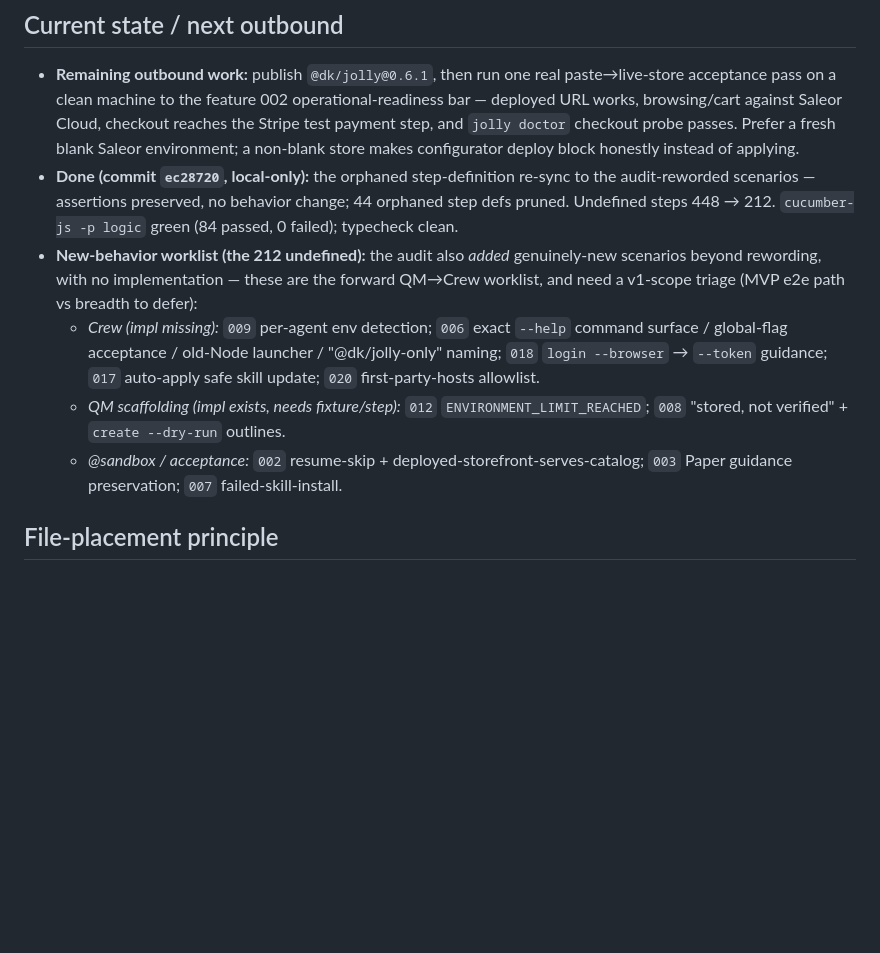
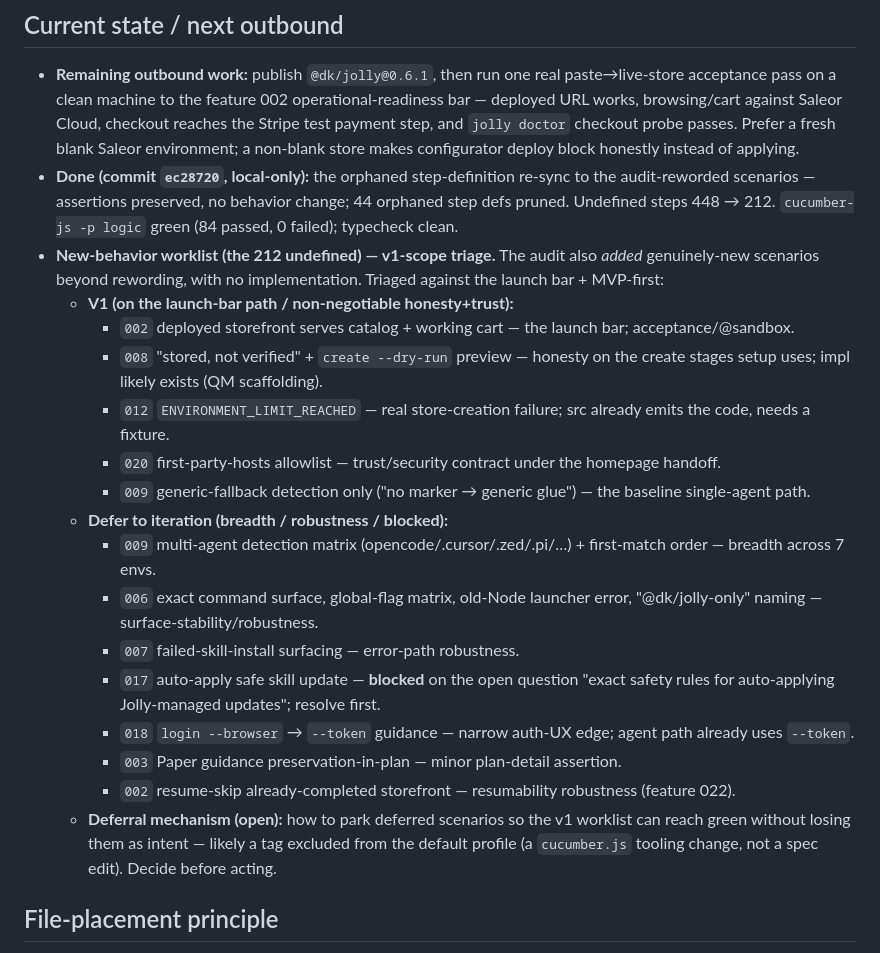
Before and after one commit to dmytri/jolly, a Markdown page: CAPTAIN.md, the part around the change. Drawn GitHub-style; blank space fills up the shorter version.

Commit message:
Captain notes: v1-scope triage of the new-behavior worklist
Co-Authored-By: Claude Opus 4.8 (1M context) <noreply@anthropic.com>

```diff
--- a/CAPTAIN.md
+++ b/CAPTAIN.md
@@ -21,10 +21,22 @@ Only Captain may read or edit this file. QM, Crew, and Bosun must not. Binding b
 
 - **Remaining outbound work:** publish `@dk/jolly@0.6.1`, then run one real paste→live-store acceptance pass on a clean machine to the feature 002 operational-readiness bar — deployed URL works, browsing/cart against Saleor Cloud, checkout reaches the Stripe test payment step, and `jolly doctor` checkout probe passes. Prefer a fresh blank Saleor environment; a non-blank store makes configurator deploy block honestly instead of applying.
 - **Done (commit `ec28720`, local-only):** the orphaned step-definition re-sync to the audit-reworded scenarios — assertions preserved, no behavior change; 44 orphaned step defs pruned. Undefined steps 448 → 212. `cucumber-js -p logic` green (84 passed, 0 failed); typecheck clean.
-- **New-behavior worklist (the 212 undefined):** the audit also *added* genuinely-new scenarios beyond rewording, with no implementation — these are the forward QM→Crew worklist, and need a v1-scope triage (MVP e2e path vs breadth to defer):
-  - *Crew (impl missing):* `009` per-agent env detection; `006` exact `--help` command surface / global-flag acceptance / old-Node launcher / "@dk/jolly-only" naming; `018` `login --browser` → `--token` guidance; `017` auto-apply safe skill update; `020` first-party-hosts allowlist.
-  - *QM scaffolding (impl exists, needs fixture/step):* `012` `ENVIRONMENT_LIMIT_REACHED`; `008` "stored, not verified" + `create --dry-run` outlines.
-  - *@sandbox / acceptance:* `002` resume-skip + deployed-storefront-serves-catalog; `003` Paper guidance preservation; `007` failed-skill-install.
+- **New-behavior worklist (the 212 undefined) — v1-scope triage.** The audit also *added* genuinely-new scenarios beyond rewording, with no implementation. Triaged against the launch bar + MVP-first:
+  - **V1 (on the launch-bar path / non-negotiable honesty+trust):**
+    - `002` deployed storefront serves catalog + working cart — the launch bar; acceptance/@sandbox.
+    - `008` "stored, not verified" + `create --dry-run` preview — honesty on the create stages setup uses; impl likely exists (QM scaffolding).
+    - `012` `ENVIRONMENT_LIMIT_REACHED` — real store-creation failure; src already emits the code, needs a fixture.
+    - `020` first-party-hosts allowlist — trust/security contract under the homepage handoff.
+    - `009` generic-fallback detection only ("no marker → generic glue") — the baseline single-agent path.
+  - **Defer to iteration (breadth / robustness / blocked):**
+    - `009` multi-agent detection matrix (opencode/.cursor/.zed/.pi/…) + first-match order — breadth across 7 envs.
+    - `006` exact command surface, global-flag matrix, old-Node launcher error, "@dk/jolly-only" naming — surface-stability/robustness.
+    - `007` failed-skill-install surfacing — error-path robustness.
+    - `017` auto-apply safe skill update — **blocked** on the open question "exact safety rules for auto-applying Jolly-managed updates"; resolve first.
+    - `018` `login --browser` → `--token` guidance — narrow auth-UX edge; agent path already uses `--token`.
+    - `003` Paper guidance preservation-in-plan — minor plan-detail assertion.
+    - `002` resume-skip already-completed storefront — resumability robustness (feature 022).
+  - **Deferral mechanism (open):** how to park deferred scenarios so the v1 worklist can reach green without losing them as intent — likely a tag excluded from the default profile (a `cucumber.js` tooling change, not a spec edit). Decide before acting.
 
 ## File-placement principle
 
```
